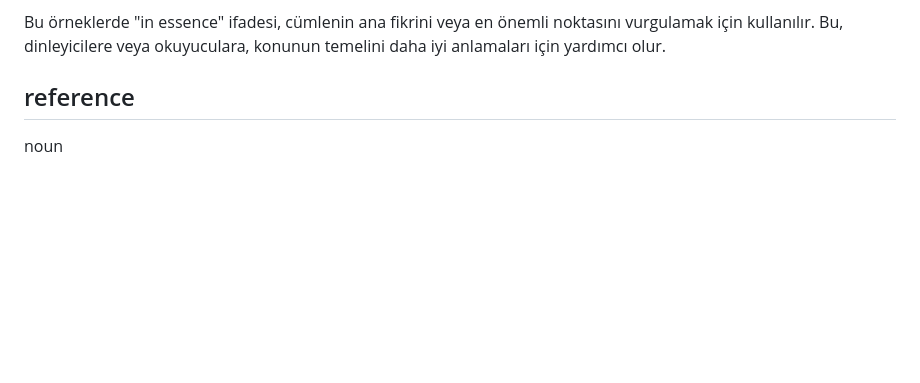
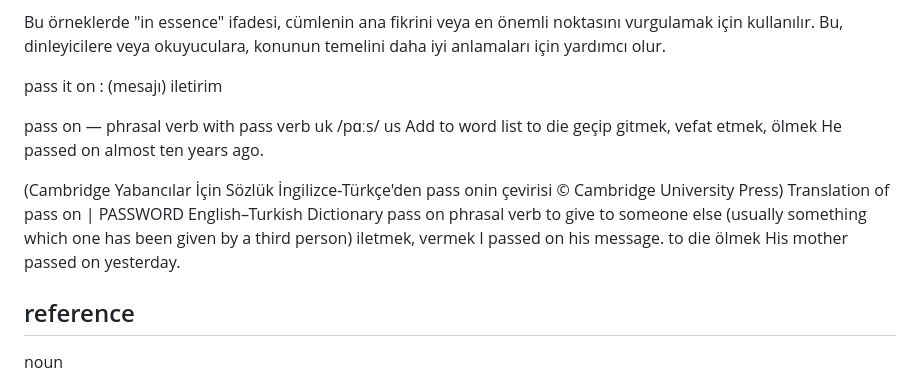
Before and after one commit to saldray/masadakiler, a Markdown page: Yabacı_Kelimeler/kelime.md, the part around the change. GitHub-like rendering; blank space fills up the shorter version.

Commit message:
pass it on iletmek

```diff
--- a/Yabacı_Kelimeler/kelime.md
+++ b/Yabacı_Kelimeler/kelime.md
@@ -111,6 +111,27 @@ In essence, it’s common that you want to run seldom-used commands. To do this
 Bu örneklerde "in essence" ifadesi, cümlenin ana fikrini veya en önemli noktasını vurgulamak için kullanılır. Bu, dinleyicilere veya okuyuculara, konunun temelini daha iyi anlamaları için yardımcı olur.
 
 
+pass it on : (mesajı) iletirim
+
+pass on
+— phrasal verb with pass verb
+uk
+/pɑːs/ us
+Add to word list
+to die
+geçip gitmek, vefat etmek, ölmek
+He passed on almost ten years ago.
+
+(Cambridge Yabancılar İçin Sözlük İngilizce-Türkçe'den pass onin çevirisi © Cambridge University Press)
+Translation of pass on | PASSWORD English–Turkish Dictionary
+pass on
+phrasal verb
+to give to someone else (usually something which one has been given by a third person)
+iletmek, vermek
+I passed on his message.
+to die
+ölmek
+His mother passed on yesterday.
 
 
 
```
